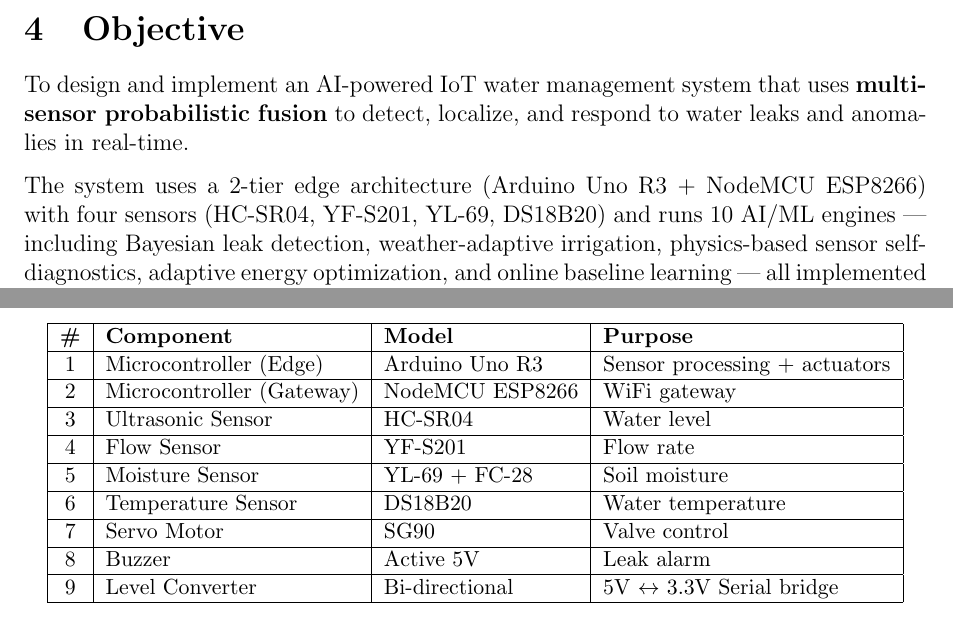
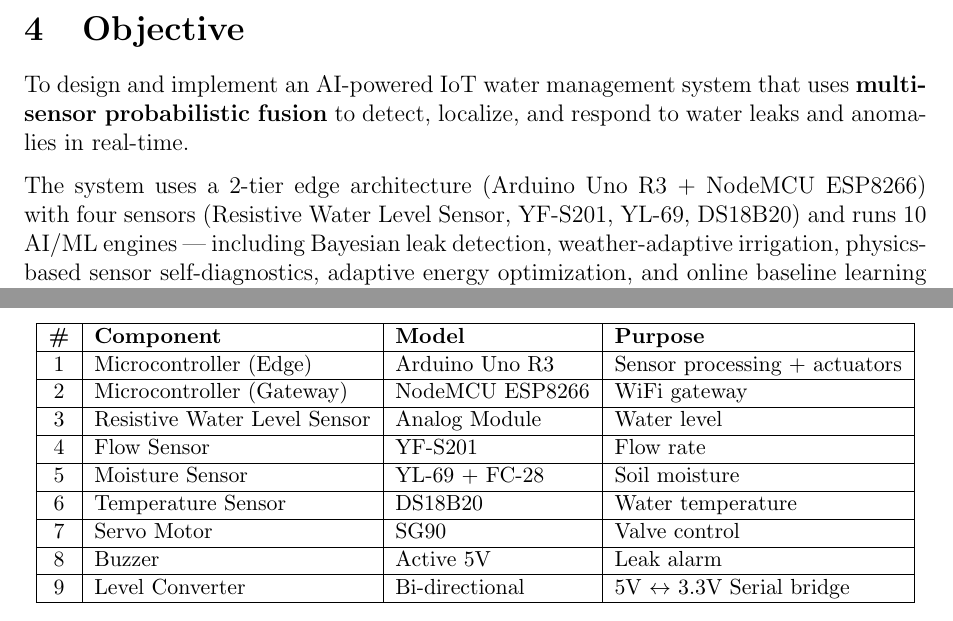
Before and after one commit to Dany-John-C/Water_Management, a LaTeX document (docs/review2_report.tex): two parts of pages 2 and 4 of 8, joined at a grey line, cut so that both start at the same text. Compiled offline with pdfLaTeX.

Commit message:
Replace HC-SR04 with Resistive water level sensor

```diff
--- a/docs/review2_report.tex
+++ b/docs/review2_report.tex
@@ -161,7 +161,7 @@
 
 To design and implement an AI-powered IoT water management system that uses \textbf{multi-sensor probabilistic fusion} to detect, localize, and respond to water leaks and anomalies in real-time.
 
-The system uses a 2-tier edge architecture (Arduino Uno R3 + NodeMCU ESP8266) with four sensors (HC-SR04, YF-S201, YL-69, DS18B20) and runs 10 AI/ML engines — including Bayesian leak detection, weather-adaptive irrigation, physics-based sensor self-diagnostics, adaptive energy optimization, and online baseline learning — all implemented from scratch in pure Python.
+The system uses a 2-tier edge architecture (Arduino Uno R3 + NodeMCU ESP8266) with four sensors (Resistive Water Level Sensor, YF-S201, YL-69, DS18B20) and runs 10 AI/ML engines — including Bayesian leak detection, weather-adaptive irrigation, physics-based sensor self-diagnostics, adaptive energy optimization, and online baseline learning — all implemented from scratch in pure Python.
 
 Key objectives:
 \begin{itemize}
@@ -218,7 +218,7 @@
 \hline
 2 & Microcontroller (Gateway) & NodeMCU ESP8266 & WiFi gateway \\
 \hline
-3 & Ultrasonic Sensor & HC-SR04 & Water level \\
+3 & Resistive Water Level Sensor & Analog Module & Water level \\
 \hline
 4 & Flow Sensor & YF-S201 & Flow rate \\
 \hline
```
Also changed, not shown: README.md, 2 other files.
